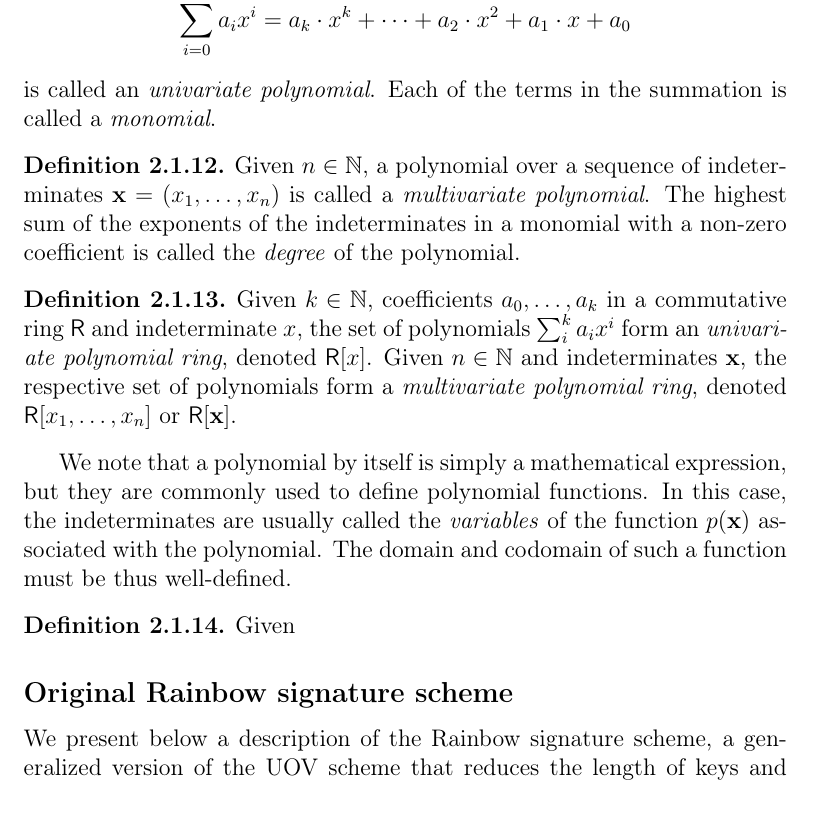
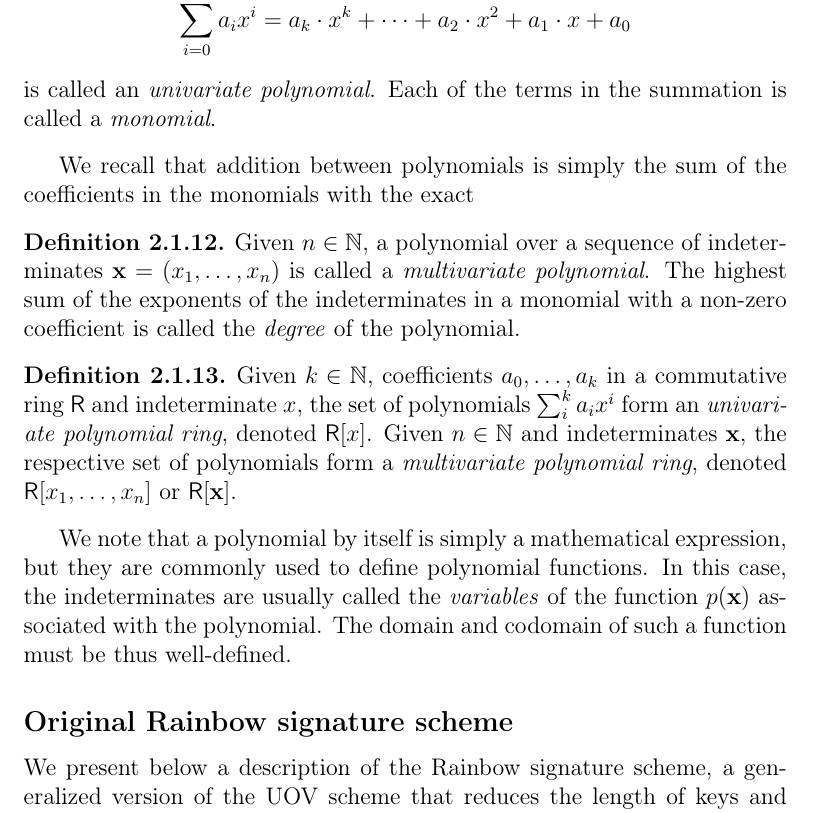
Before and after one commit to zambonin/msc, a LaTeX thesis (main.tex): part of page 10 of 35, cut so that both start at the same text. Compiled offline with pdfLaTeX.

Commit message:
overleaf_to_git: update main.tex from r4279 to r4286

```diff
--- a/main.tex
+++ b/main.tex
@@ -173,6 +173,8 @@ For instance, the prime field $\mathbb{F}_{q}$ is composed of the set $\{0, \dot
   Given $k \in \mathbb{N}$, a set of expressions $A$ with $a_{0}, \dots, a_{k} \in A$ called \emph{coefficients} and an \emph{indeterminate} $x$, the expression $$\sum_{i = 0}^{k} a_{i} x^{i} = a_{k} \cdot x^{k} + \dots + a_{2} \cdot x^{2} + a_{1} \cdot x + a_{0}$$ is called an \emph{univariate polynomial}. Each of the terms in the summation is called a \emph{monomial}.
 \end{definition}
 
+We recall that addition between polynomials is simply the sum of the coefficients in the monomials with the exact
+
 \begin{definition}
   Given $n \in \mathbb{N}$, a polynomial over a sequence of indeterminates $\mathbf{x} = (x_{1}, \dots, x_{n})$ is called a \emph{multivariate polynomial}. The highest sum of the exponents of the indeterminates in a monomial with a non-zero coefficient is called the \emph{degree} of the polynomial.
 \end{definition}
@@ -182,10 +184,6 @@ For instance, the prime field $\mathbb{F}_{q}$ is composed of the set $\{0, \dot
 \end{definition}
 
 We note that a polynomial by itself is simply a mathematical expression, but they are commonly used to define polynomial functions. In this case, the indeterminates are usually called the \emph{variables} of the function $p(\textbf{x})$ associated with the polynomial. The domain and codomain of such a function must be thus well-defined.
-
-\begin{definition}
-  Given
-\end{definition}
 
 %  A vector space of dimension $n$ over the finite field $\mathbb{F}_{q}$ of order $q$ is denoted by $\mathbb{F}_{q}^{n}$,
 
```
